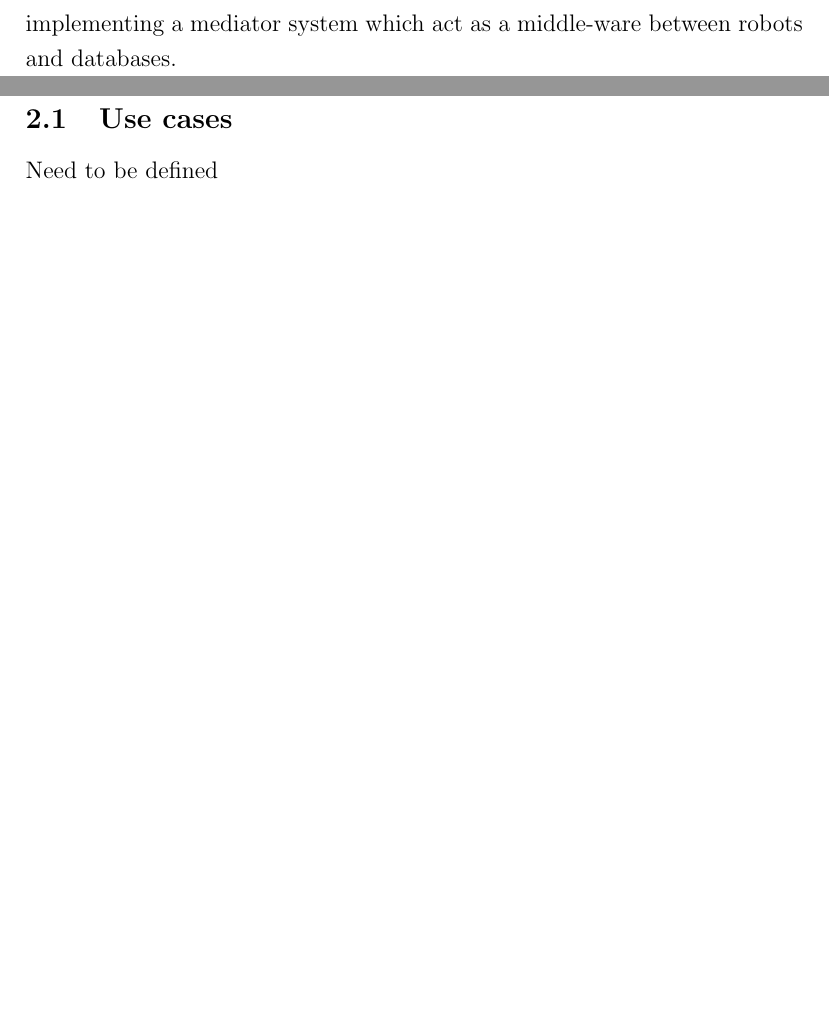
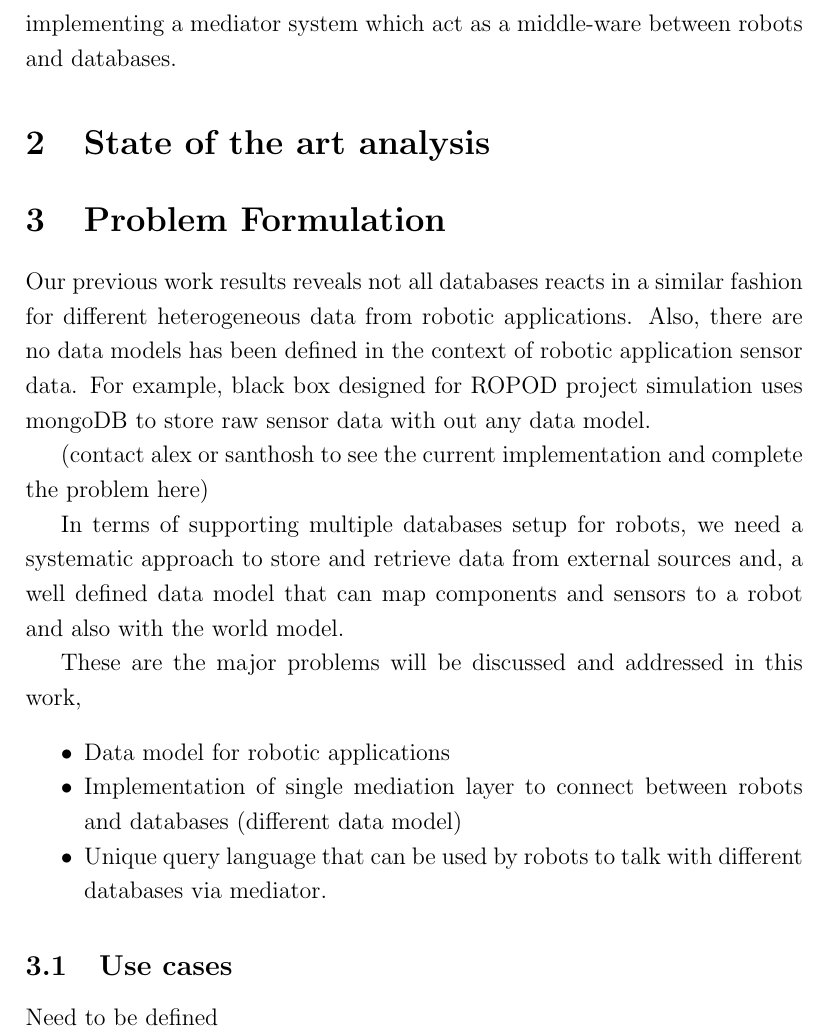
Before and after one commit to rubanraj54/master-thesis, a LaTeX document (reports/proposal/proposal.tex): two parts of pages 3 and 4 of 6 before the commit and part of page 3 of 6 after it, the two joined at a grey line, cut so that both start at the same text, the shorter picture padded with empty space. Compiled offline with pdfLaTeX.

Commit message:
first draft of problem formulation has been added

```diff
--- a/reports/proposal/proposal.tex
+++ b/reports/proposal/proposal.tex
@@ -99,6 +93,20 @@ As mentioned in these papers[1],[2],[3], mediators are being used to integrate d
 
 
 
+\section{Problem Formulation}
+
+Our previous work results reveals not all databases reacts in a similar fashion for different heterogeneous data from robotic applications. Also, there are no data models has been defined in the context of robotic application sensor data. For example, black box designed for ROPOD project simulation uses mongoDB to store raw sensor data with out any data model.
+
+(contact alex or santhosh to see the current implementation and complete the problem here)
+
+In terms of supporting multiple databases setup for robots,  we need a systematic approach to store and retrieve data from external sources and, a well defined data model that can map components and sensors to a robot and also with the world model.
+
+These are the major problems will be discussed and addressed in this work,
+\begin{itemize}
+	\item Data model for robotic applications
+	\item Implementation of single mediation layer to connect between robots and databases (different data model)
+	\item Unique query language that can be used by robots to talk with different databases via mediator.
+\end{itemize}
 
 
 
```
Also changed, not shown: reports/proposal/proposal.pdf, reports/proposal/proposal.tex (6 more changed lines).
